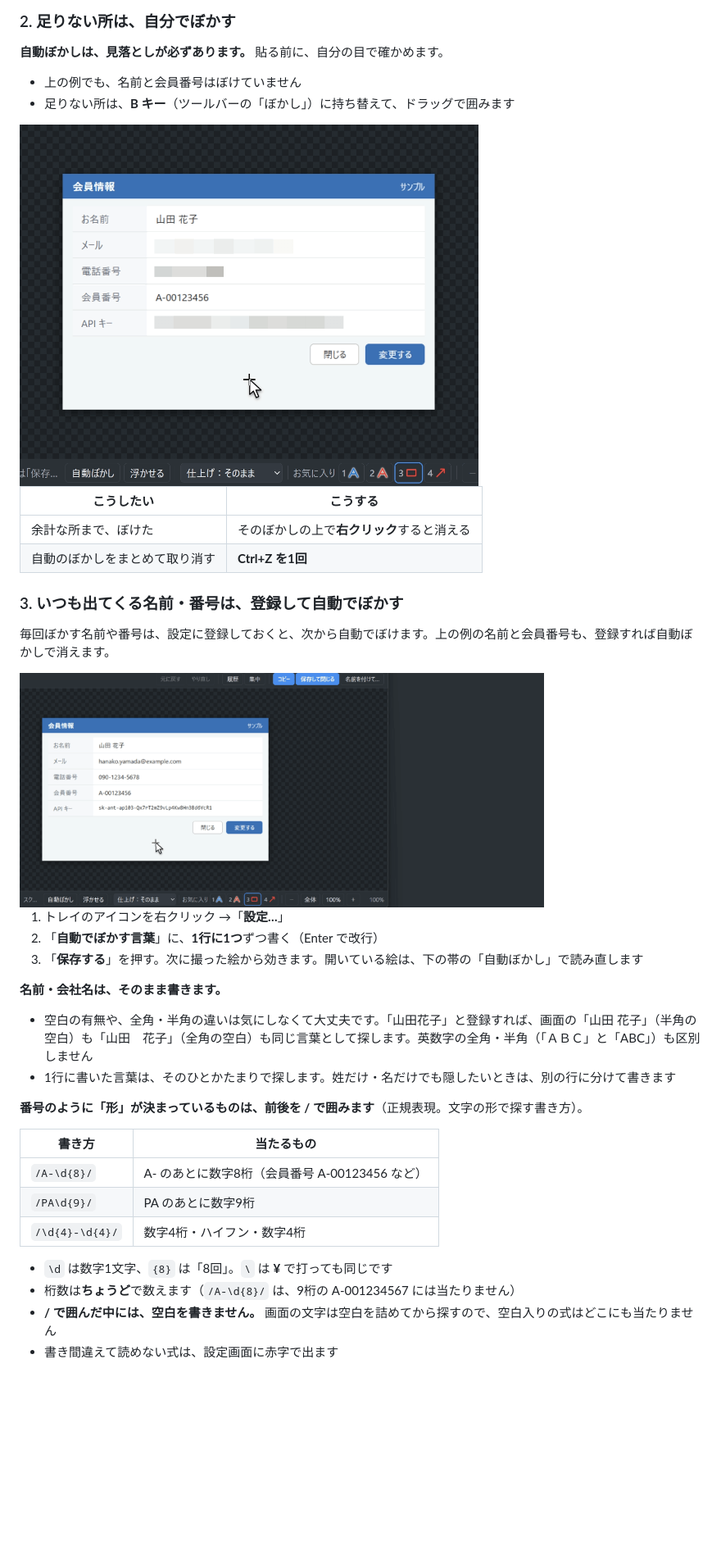
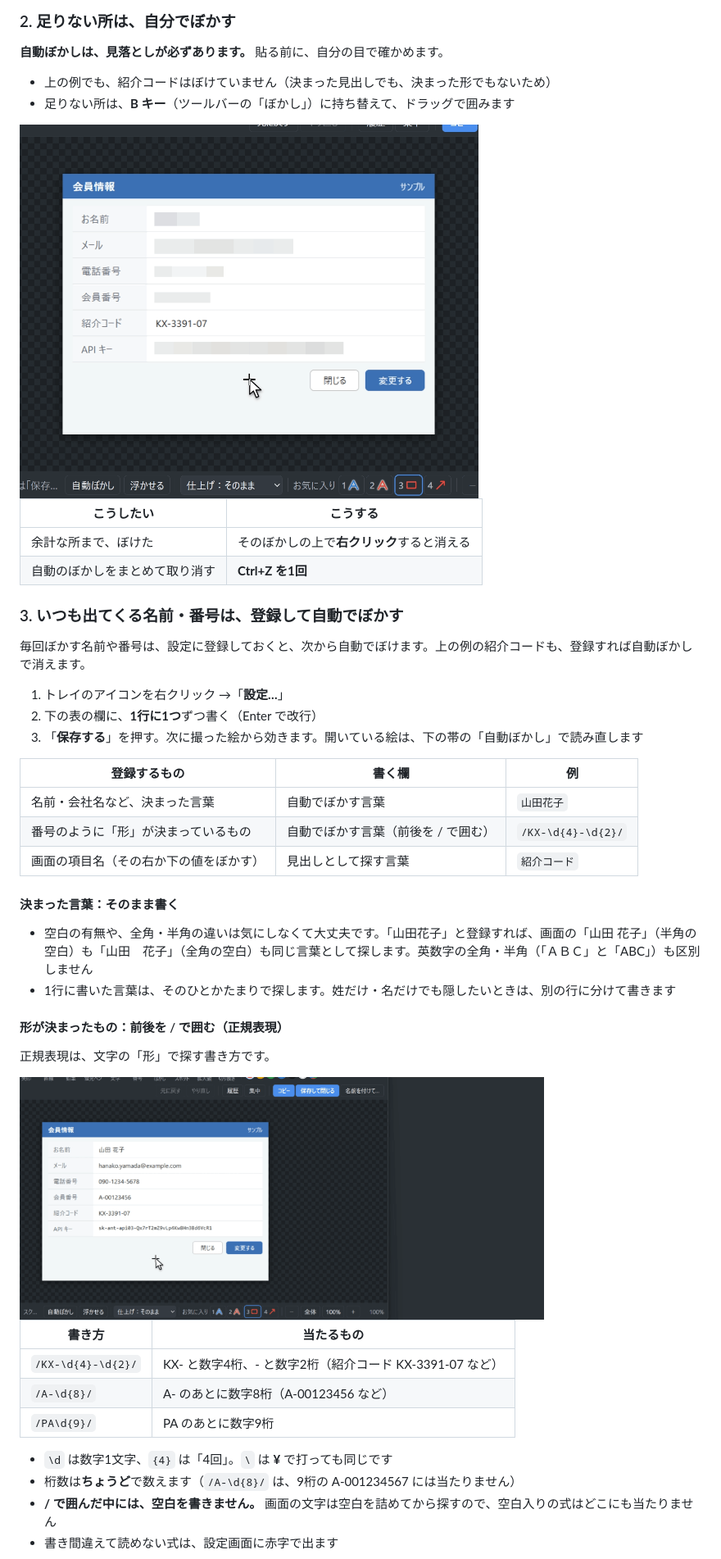
Before and after one commit to GryutHub2/ScreenShooter, a Markdown page: docs/manual.md, the part around one of its changes. Shown at 82% size. Drawn GitHub-style; pictures changed too: docs/images/anim-blur-manual.gif, docs/images/anim-words.gif; blank space fills up the shorter version.

```diff
--- a/docs/manual.md
+++ b/docs/manual.md
@@ -202,6 +202,6 @@ AI サービスやクラウドの読み取りには、画像を送っていま
 
 **自動ぼかしは、見落としが必ずあります。** 貼る前に、自分の目で確かめます。
 
-- 上の例でも、名前と会員番号はぼけていません
+- 上の例でも、紹介コードはぼけていません（決まった見出しでも、決まった形でもないため）
 - 足りない所は、**B キー**（ツールバーの「ぼかし」）に持ち替えて、ドラッグで囲みます
 
@@ -214,27 +214,36 @@ AI サービスやクラウドの読み取りには、画像を送っていま
 
 ### 3. いつも出てくる名前・番号は、登録して自動でぼかす
 
-毎回ぼかす名前や番号は、設定に登録しておくと、次から自動でぼけます。上の例の名前と会員番号も、登録すれば自動ぼかしで消えます。
-
-<img src="images/anim-words.gif" width="640" alt="設定の「自動でぼかす言葉」に「山田花子」と「/A-\d{8}/」を書いて保存し、編集画面で「自動ぼかし」を押すと、名前と会員番号もぼける動き">
+毎回ぼかす名前や番号は、設定に登録しておくと、次から自動でぼけます。上の例の紹介コードも、登録すれば自動ぼかしで消えます。
 
 1. トレイのアイコンを右クリック →「**設定…**」
-2. 「**自動でぼかす言葉**」に、**1行に1つ**ずつ書く（Enter で改行）
+2. 下の表の欄に、**1行に1つ**ずつ書く（Enter で改行）
 3. 「**保存する**」を押す。次に撮った絵から効きます。開いている絵は、下の帯の「自動ぼかし」で読み直します
 
-**名前・会社名は、そのまま書きます。**
+| 登録するもの | 書く欄 | 例 |
+|---|---|---|
+| 名前・会社名など、決まった言葉 | 自動でぼかす言葉 | `山田花子` |
+| 番号のように「形」が決まっているもの | 自動でぼかす言葉（前後を / で囲む） | `/KX-\d{4}-\d{2}/` |
+| 画面の項目名（その右か下の値をぼかす） | 見出しとして探す言葉 | `紹介コード` |
+
+#### 決まった言葉：そのまま書く
+
 - 空白の有無や、全角・半角の違いは気にしなくて大丈夫です。「山田花子」と登録すれば、画面の「山田 花子」（半角の空白）も「山田　花子」（全角の空白）も同じ言葉として探します。英数字の全角・半角（「ＡＢＣ」と「ABC」）も区別しません
 - 1行に書いた言葉は、そのひとかたまりで探します。姓だけ・名だけでも隠したいときは、別の行に分けて書きます
 
-**番号のように「形」が決まっているものは、前後を / で囲みます**（正規表現。文字の形で探す書き方）。
+#### 形が決まったもの：前後を / で囲む（正規表現）
+
+正規表現は、文字の「形」で探す書き方です。
+
+<img src="images/anim-words.gif" width="640" alt="設定の「自動でぼかす言葉」に「/KX-\d{4}-\d{2}/」を書いて保存し、編集画面で「自動ぼかし」を押すと、紹介コードもぼける動き">
 
 | 書き方 | 当たるもの |
 |---|---|
-| `/A-\d{8}/` | A- のあとに数字8桁（会員番号 A-00123456 など） |
+| `/KX-\d{4}-\d{2}/` | KX- と数字4桁、- と数字2桁（紹介コード KX-3391-07 など） |
+| `/A-\d{8}/` | A- のあとに数字8桁（A-00123456 など） |
 | `/PA\d{9}/` | PA のあとに数字9桁 |
-| `/\d{4}-\d{4}/` | 数字4桁・ハイフン・数字4桁 |
 
-- `\d` は数字1文字、`{8}` は「8回」。`\` は **¥** で打っても同じです
+- `\d` は数字1文字、`{4}` は「4回」。`\` は **¥** で打っても同じです
 - 桁数は**ちょうど**で数えます（`/A-\d{8}/` は、9桁の A-001234567 には当たりません）
 - **/ で囲んだ中には、空白を書きません。** 画面の文字は空白を詰めてから探すので、空白入りの式はどこにも当たりません
 - 書き間違えて読めない式は、設定画面に赤字で出ます
```
Also changed, not shown: other parts of docs/manual.md (+14 -3 lines), README.md (+7 -3 lines), docs/images/anim-autoblur.gif, docs/images/anim-labels.gif (added), 8 other files.
